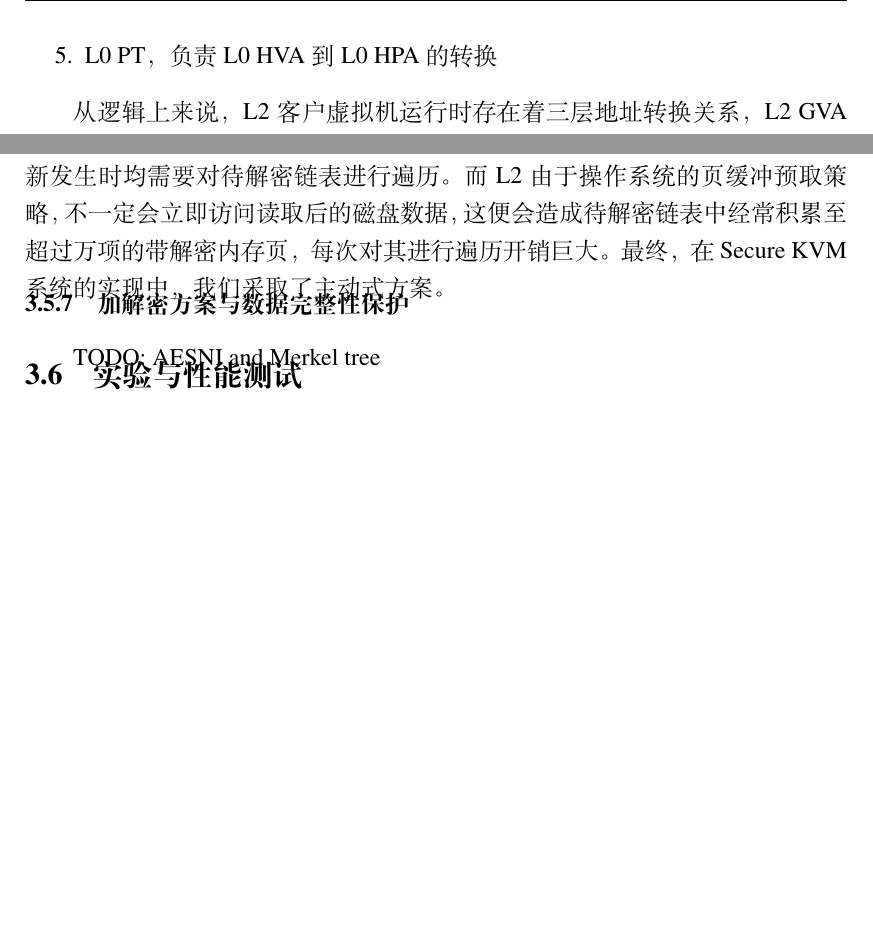
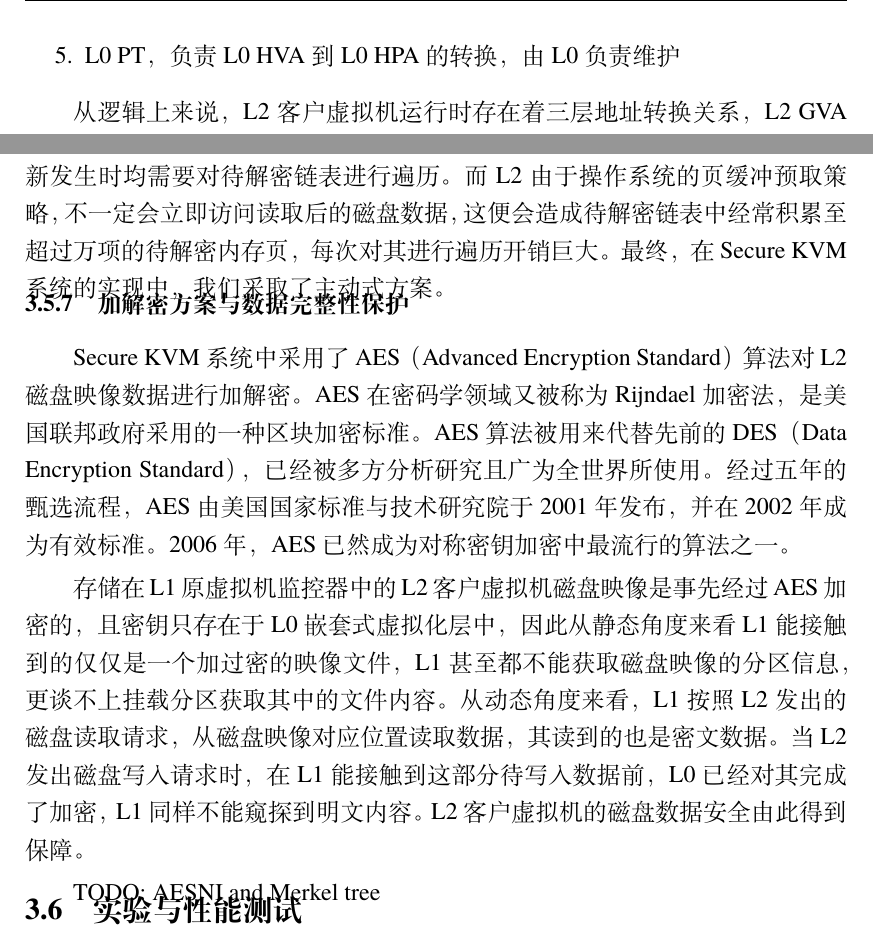
Before and after one commit to Cwndmiao/sjtu-thesis, a LaTeX thesis (diss.tex, which reads body/chapter03.tex): two parts of pages 27 and 31 of 54, joined at a grey line, cut so that both start at the same text, the shorter picture padded with empty space. Compiled offline with XeLaTeX; a missing font is replaced by an installed copy or a similar font.

Commit message:
20141202

```diff
--- a/body/chapter03.tex
+++ b/body/chapter03.tex
@@ -210 +205,0 @@ TODO: Tranpoline Buffer
-\item L0 PT，负责L0 HVA到L0 HPA的转换
@@ -211,3 +210,4 @@ TODO: Tranpoline Buffer
+\item L0 PT，负责L0 HVA到L0 HPA的转换，由L0负责维护
 \end{enumerate}
 
 从逻辑上来说，L2客户虚拟机运行时存在着三层地址转换关系，L2 GVA到L2 GPA的转换，L2 GPA到L1 GPA的转换，和L1 GPA到L0 HPA的转换。但是，CPU在硬件上仅仅支持两层地址转换关系，即普通页表和辅助扩展页表。因此，L0嵌套式虚拟化层需要对后面两层地址转换关系进行压缩合并，在L2客户虚拟机运行时CPU实际使用的辅助扩展页表是EPT02。
@@ -313,9 +313,13 @@ static void inject_virtual_ept_fault() {
 
 另一种方案是通过被动方式来解决该问题。此方案是基于这样的考虑，L2客户虚拟机要访问磁盘数据，EPT02表中必须要存在相应L2 GPA到L0 HPA的映射关系。因此，我们可以延迟对转换缺失的L2内存区域的解密工作，将其暂存至链表中，并对EPT02表的更新进行监视。一旦，EPT02表中增添了新的映射关系，说明L2即将对这部分内存区域进行访问，此时可以继续之前未完成的数据解密工作，并将已完成解密的内存区域从暂存链表中移除。
 
-我们对以上提及的主动式方案和被动式方案均进行了实现，经过性能测试，发现主动注入虚拟缺页故障的方案性能要远超被动解密方案。这是由于EPT02表的更新是一个进行比较频繁的操作，一旦对其设置了监视，每次EPT02表更新发生时均需要对待解密链表进行遍历。而L2由于操作系统的页缓冲预取策略，不一定会立即访问读取后的磁盘数据，这便会造成待解密链表中经常积累至超过万项的带解密内存页，每次对其进行遍历开销巨大。最终，在Secure KVM系统的实现中，我们采取了主动式方案。
+我们对以上提及的主动式方案和被动式方案均进行了实现，经过性能测试，发现主动注入虚拟缺页故障的方案性能要远超被动解密方案。这是由于EPT02表的更新是一个进行比较频繁的操作，一旦对其设置了监视，每次EPT02表更新发生时均需要对待解密链表进行遍历。而L2由于操作系统的页缓冲预取策略，不一定会立即访问读取后的磁盘数据，这便会造成待解密链表中经常积累至超过万项的待解密内存页，每次对其进行遍历开销巨大。最终，在Secure KVM系统的实现中，我们采取了主动式方案。
 
 \subsection{加解密方案与数据完整性保护}
+
+Secure KVM系统中采用了AES（Advanced Encryption Standard）算法对L2磁盘映像数据进行加解密。AES在密码学领域又被称为Rijndael加密法，是美国联邦政府采用的一种区块加密标准。AES算法被用来代替先前的DES（Data Encryption Standard），已经被多方分析研究且广为全世界所使用。经过五年的甄选流程，AES由美国国家标准与技术研究院于2001年发布，并在2002年成为有效标准。2006年，AES已然成为对称密钥加密中最流行的算法之一。
+
+存储在L1原虚拟机监控器中的L2客户虚拟机磁盘映像是事先经过AES加密的，且密钥只存在于L0嵌套式虚拟化层中，因此从静态角度来看L1能接触到的仅仅是一个加过密的映像文件，L1甚至都不能获取磁盘映像的分区信息，更谈不上挂载分区获取其中的文件内容。从动态角度来看，L1按照L2发出的磁盘读取请求，从磁盘映像对应位置读取数据，其读到的也是密文数据。当L2发出磁盘写入请求时，在L1能接触到这部分待写入数据前，L0已经对其完成了加密，L1同样不能窥探到明文内容。L2客户虚拟机的磁盘数据安全由此得到保障。
 
 TODO: AESNI and Merkel tree
 
```
Also changed, not shown: body/chapter03.tex (8 more changed lines).
